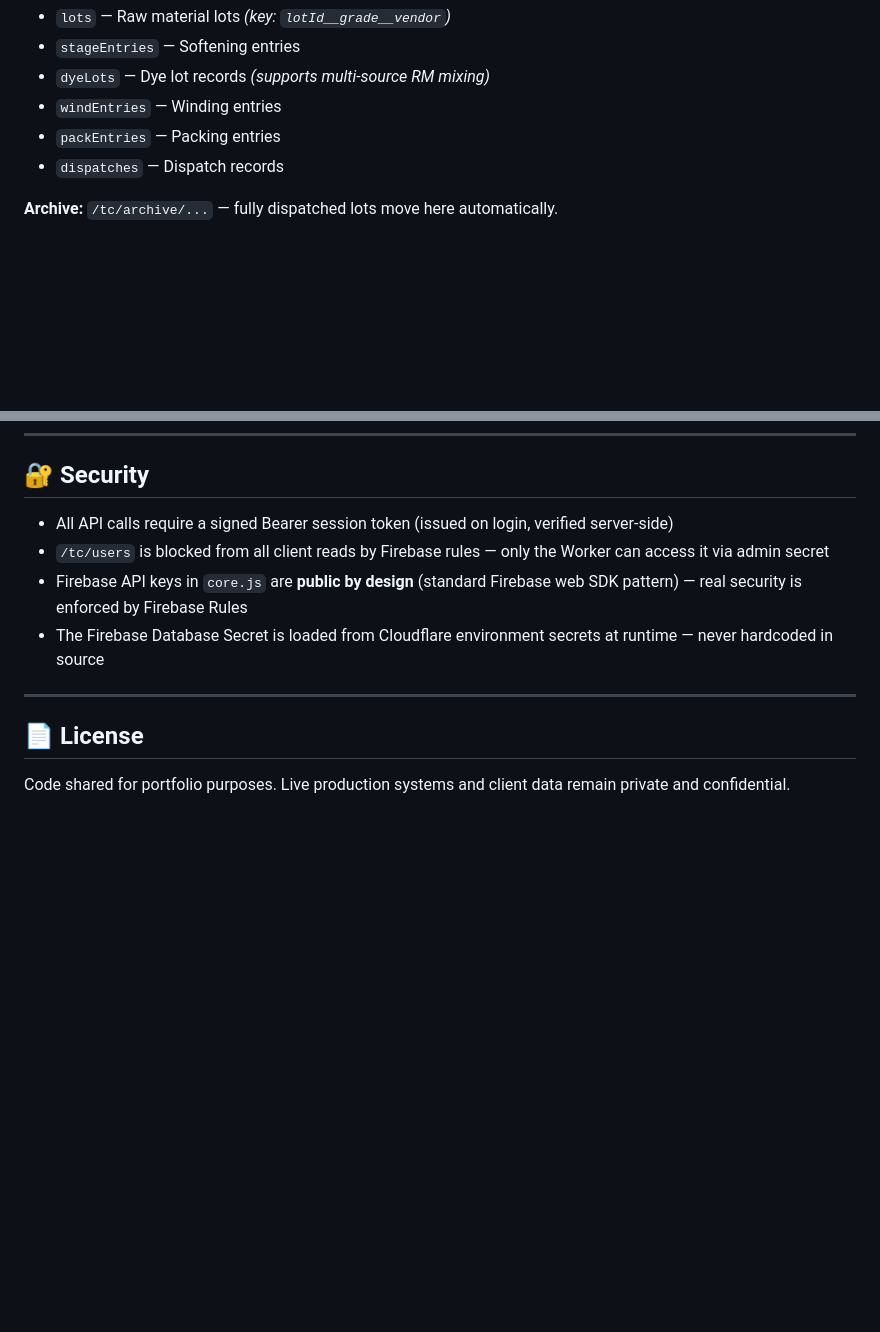
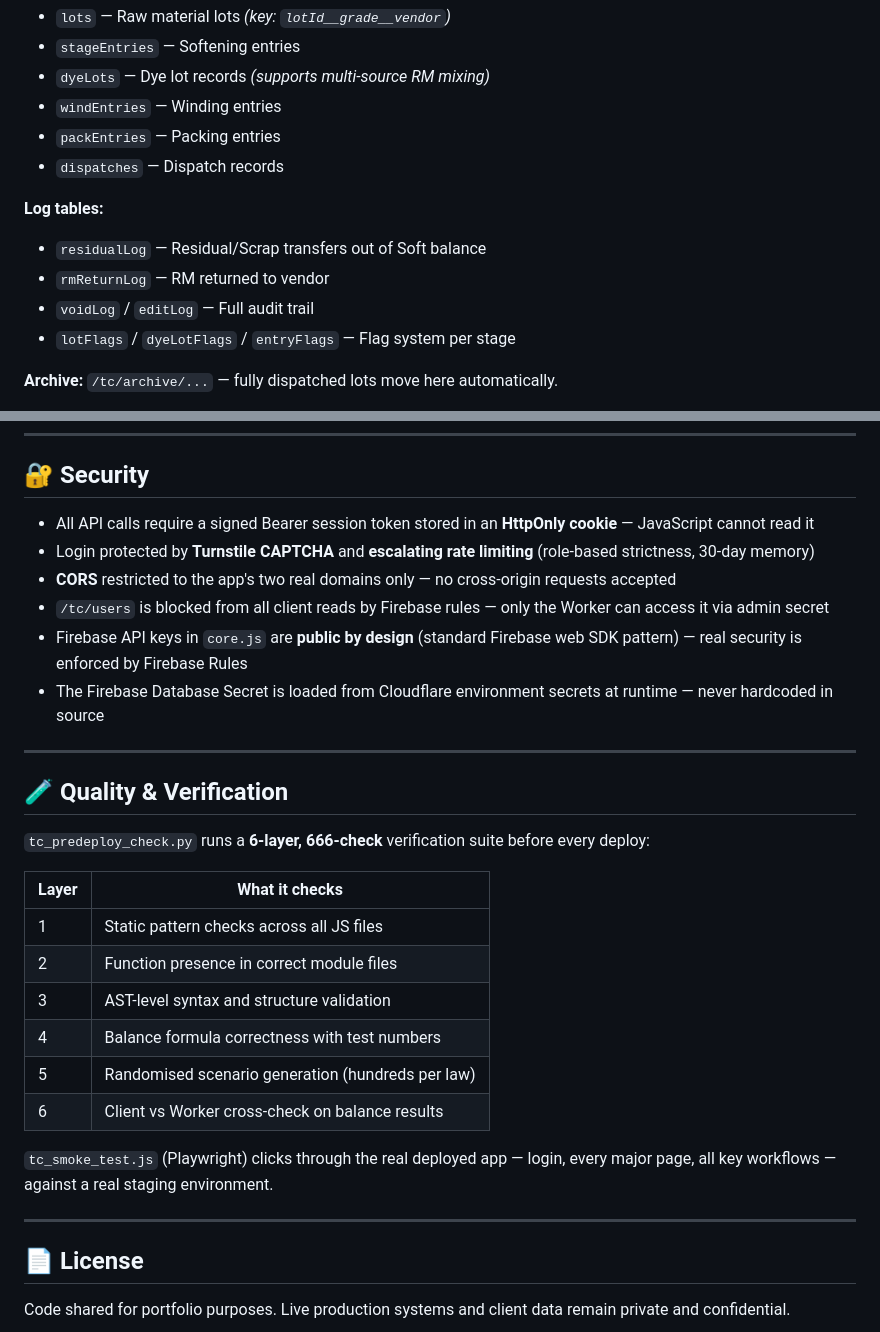
Before and after one commit to Priyagaggar/ThreadControl, a Markdown page: README.md, 2 parts joined by grey strips. Rendered like a GitHub page; blank space fills up the shorter version.

```diff
--- a/README.md
+++ b/README.md
@@ -96,6 +135,12 @@ All data lives under `/tc/` in Firebase Realtime Database.
 - `windEntries` — Winding entries
 - `packEntries` — Packing entries
 - `dispatches` — Dispatch records
+
+**Log tables:**
+- `residualLog` — Residual/Scrap transfers out of Soft balance
+- `rmReturnLog` — RM returned to vendor
+- `voidLog` / `editLog` — Full audit trail
+- `lotFlags` / `dyeLotFlags` / `entryFlags` — Flag system per stage
 
 **Archive:** `/tc/archive/...` — fully dispatched lots move here automatically.
 
@@ -157,13 +202,32 @@ Neither step triggers the other.
 
 ## 🔐 Security
 
-- All API calls require a signed Bearer session token (issued on login, verified server-side)
+- All API calls require a signed Bearer session token stored in an **HttpOnly cookie** — JavaScript cannot read it
+- Login protected by **Turnstile CAPTCHA** and **escalating rate limiting** (role-based strictness, 30-day memory)
+- **CORS** restricted to the app's two real domains only — no cross-origin requests accepted
 - `/tc/users` is blocked from all client reads by Firebase rules — only the Worker can access it via admin secret
 - Firebase API keys in `core.js` are **public by design** (standard Firebase web SDK pattern) — real security is enforced by Firebase Rules
 - The Firebase Database Secret is loaded from Cloudflare environment secrets at runtime — never hardcoded in source
 
 ---
 
+## 🧪 Quality & Verification
+
+`tc_predeploy_check.py` runs a **6-layer, 666-check** verification suite before every deploy:
+
+| Layer | What it checks |
+|---|---|
+| 1 | Static pattern checks across all JS files |
+| 2 | Function presence in correct module files |
+| 3 | AST-level syntax and structure validation |
+| 4 | Balance formula correctness with test numbers |
+| 5 | Randomised scenario generation (hundreds per law) |
+| 6 | Client vs Worker cross-check on balance results |
+
+`tc_smoke_test.js` (Playwright) clicks through the real deployed app — login, every major page, all key workflows — against a real staging environment.
+
+---
+
 ## 📄 License
 
 Code shared for portfolio purposes. Live production systems and client data remain private and confidential.
```
Also changed, not shown: other parts of README.md (+45 -6 lines).
